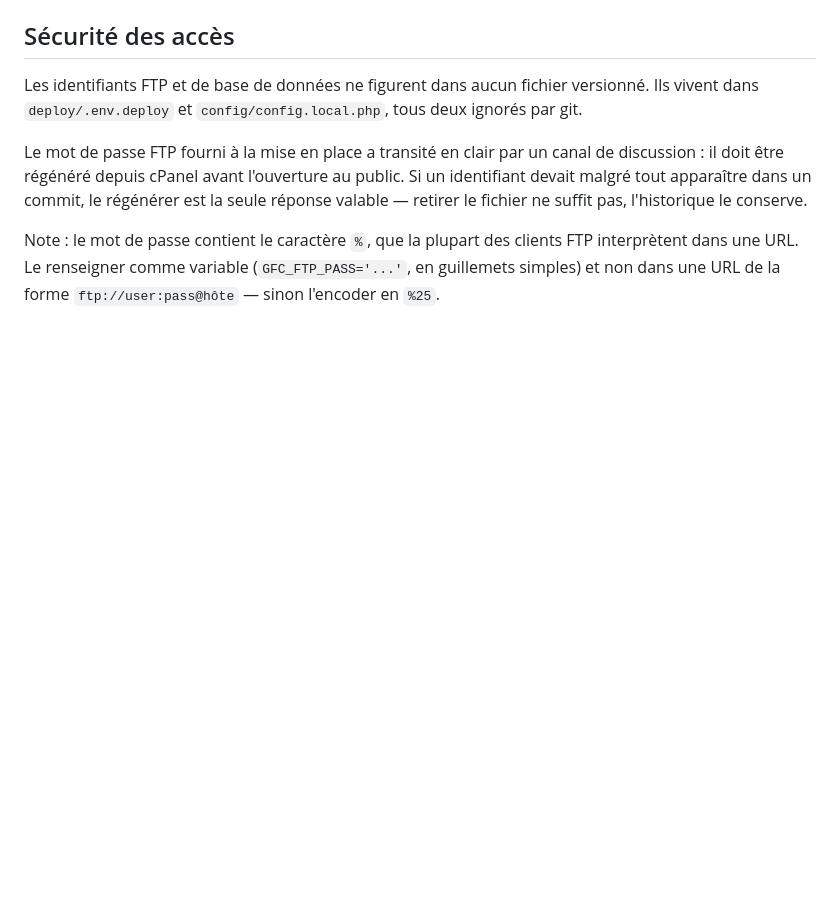
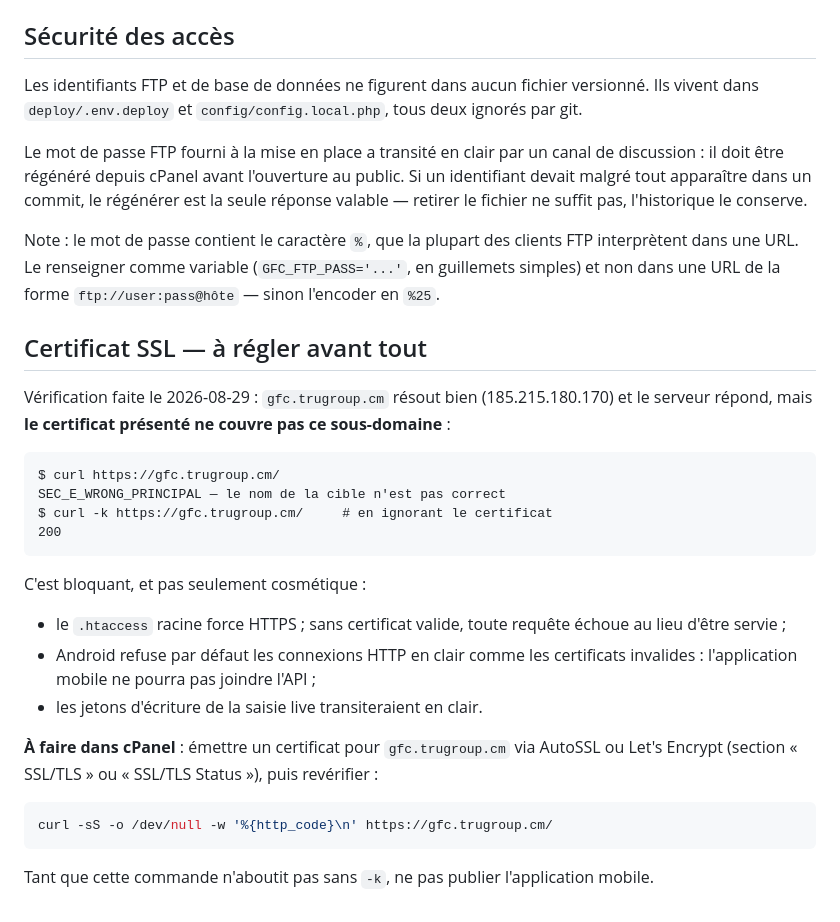
Before and after one commit to efoka24-ops/gfc2026, a Markdown page: deploy/DEPLOIEMENT.md, the part around the change. GitHub-like rendering; blank space fills up the shorter version.

Commit message:
docs(web): signale l absence de certificat SSL valide sur gfc.trugroup.cm

````diff
--- a/deploy/DEPLOIEMENT.md
+++ b/deploy/DEPLOIEMENT.md
@@ -138,3 +138,35 @@ Note : le mot de passe contient le caractère `%`, que la plupart des clients FT
 interprètent dans une URL. Le renseigner comme variable
 (`GFC_FTP_PASS='...'`, en guillemets simples) et non dans une URL de la forme
 `ftp://user:pass@hôte` — sinon l'encoder en `%25`.
+
+## Certificat SSL — à régler avant tout
+
+Vérification faite le 2026-08-29 : `gfc.trugroup.cm` résout bien
+(185.215.180.170) et le serveur répond, mais **le certificat présenté ne couvre
+pas ce sous-domaine** :
+
+```text
+$ curl https://gfc.trugroup.cm/
+SEC_E_WRONG_PRINCIPAL — le nom de la cible n'est pas correct
+$ curl -k https://gfc.trugroup.cm/     # en ignorant le certificat
+200
+```
+
+C'est bloquant, et pas seulement cosmétique :
+
+- le `.htaccess` racine force HTTPS ; sans certificat valide, toute requête
+  échoue au lieu d'être servie ;
+- Android refuse par défaut les connexions HTTP en clair comme les certificats
+  invalides : l'application mobile ne pourra pas joindre l'API ;
+- les jetons d'écriture de la saisie live transiteraient en clair.
+
+**À faire dans cPanel** : émettre un certificat pour `gfc.trugroup.cm` via
+AutoSSL ou Let's Encrypt (section « SSL/TLS » ou « SSL/TLS Status »), puis
+revérifier :
+
+```bash
+curl -sS -o /dev/null -w '%{http_code}\n' https://gfc.trugroup.cm/
+```
+
+Tant que cette commande n'aboutit pas sans `-k`, ne pas publier l'application
+mobile.
````
